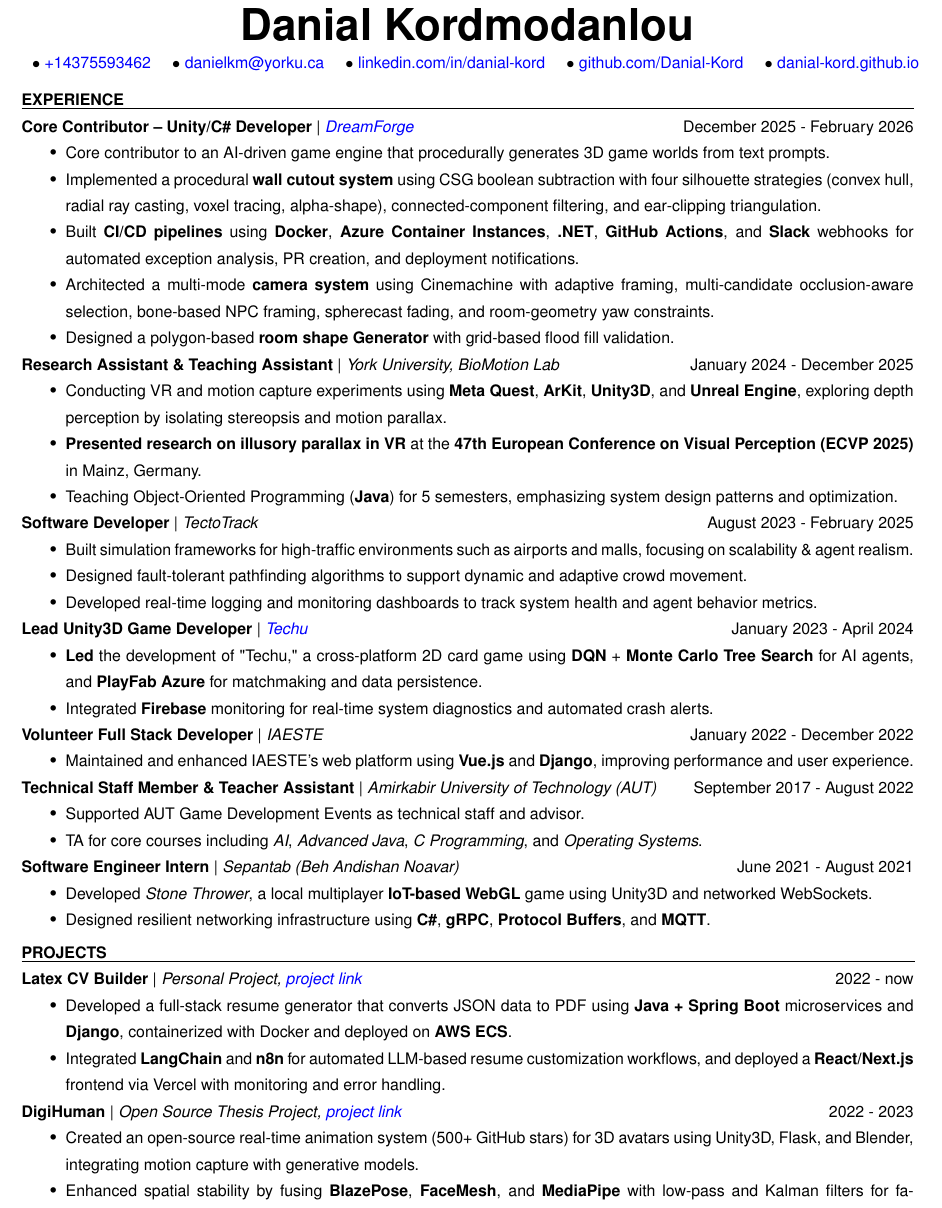
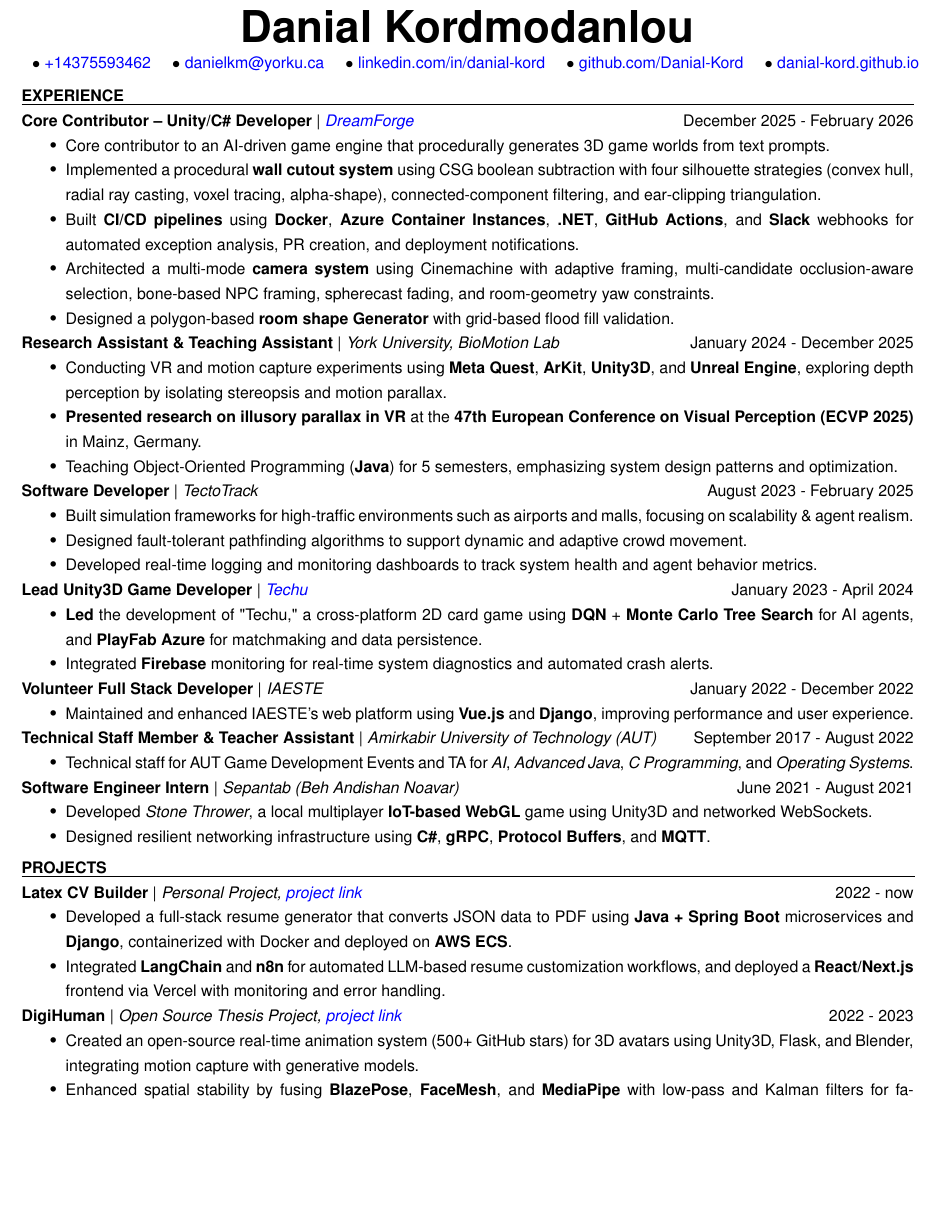
Before and after one commit to Danial-Kord/Danial-Kord.github.io, a LaTeX CV (Latex/resume.tex, which reads Latex/subsections/academic_experience.tex): part of page 1 of 3 before the commit and part of page 1 of 2 after it, cut so that both start at the same text, the shorter picture padded with empty space. Compiled offline with pdfLaTeX.

Commit message:
CV got shrkined

```diff
--- a/Latex/resume.tex
+++ b/Latex/resume.tex
@@ -22,7 +22,7 @@
 \newlength{\remaining}
 \renewcommand{\section}[1]{%
   \vspace{0.4em}\setlength{\remaining}{\textwidth-\widthof{\uppercase{#1}}}
-    \noindent\underline{\fontsize{9}{15}\bfseries\uppercase{#1}\hspace*{\remaining}} \\
+    \noindent\underline{\fontsize{9}{14}\bfseries\uppercase{#1}\hspace*{\remaining}} \\
 }
 \renewcommand{\subsection}[3]{
     \noindent\textbf{#1} | \emph{#2} \hfill #3
@@ -32,7 +32,7 @@
 \begin{document}
     \fontencoding{T1}
     \fontfamily{phv}
-    \fontsize{9}{15}
+    \fontsize{9}{14}
     \selectfont
     \begin{center}
         \begin{center}
--- a/Latex/subsections/academic_experience.tex
+++ b/Latex/subsections/academic_experience.tex
@@ -36,8 +36,7 @@
 
 \subsection{Technical Staff Member \& Teacher Assistant}{Amirkabir University of Technology (AUT)}{September 2017 - August 2022}
 \begin{itemize}
-    \item Supported AUT Game Development Events as technical staff and advisor.
-    \item TA for core courses including \textit{AI}, \textit{Advanced Java}, \textit{C Programming}, and \textit{Operating Systems}.
+    \item Technical staff for AUT Game Development Events and TA for \textit{AI}, \textit{Advanced Java}, \textit{C Programming}, and \textit{Operating Systems}.
 \end{itemize}
 
 \subsection{Software Engineer Intern}{Sepantab (Beh Andishan Noavar)}{June 2021 - August 2021}
```
